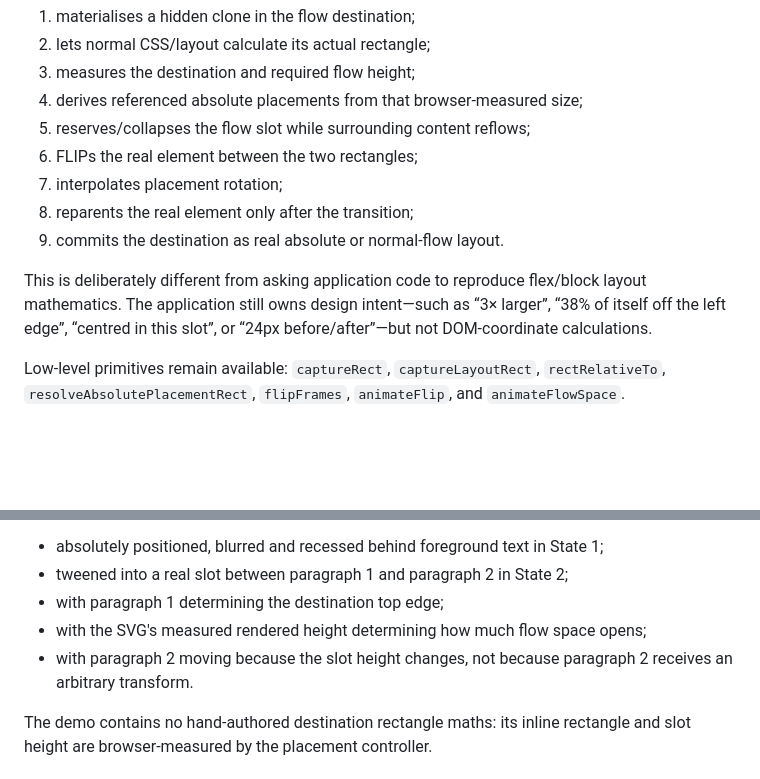
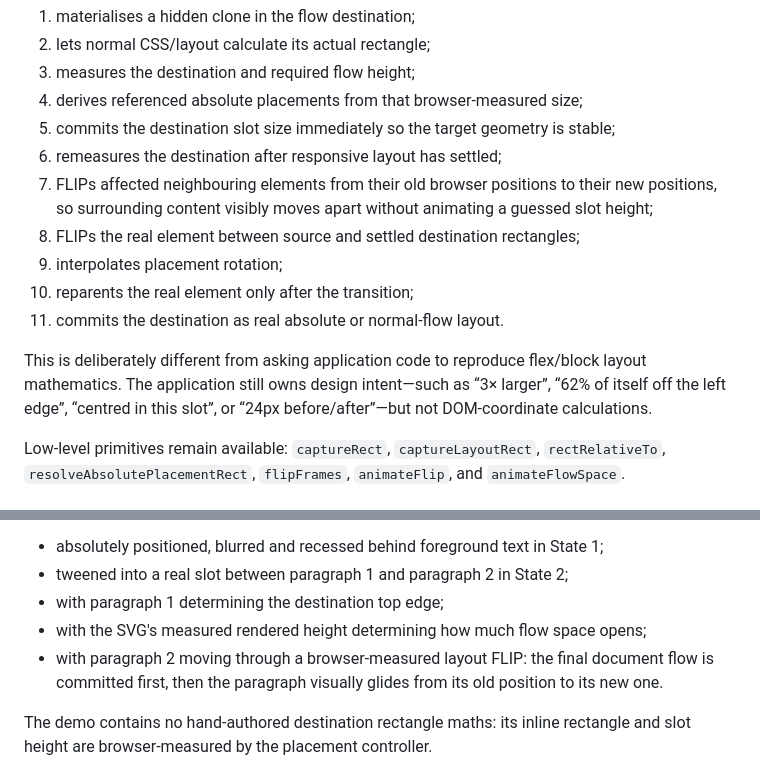
Before and after one commit to digiguru/spacial-stage, a Markdown page: README.md, 2 parts joined by grey strips. Rendered like a GitHub page; blank space fills up the shorter version.

Commit message:
docs: explain settled-layout placement choreography

```diff
--- a/README.md
+++ b/README.md
@@ -162,13 +162,15 @@ The framework:
 2. lets normal CSS/layout calculate its actual rectangle;
 3. measures the destination and required flow height;
 4. derives referenced absolute placements from that browser-measured size;
-5. reserves/collapses the flow slot while surrounding content reflows;
-6. FLIPs the real element between the two rectangles;
-7. interpolates placement rotation;
-8. reparents the real element only after the transition;
-9. commits the destination as real absolute or normal-flow layout.
+5. commits the destination slot size immediately so the target geometry is stable;
+6. remeasures the destination after responsive layout has settled;
+7. FLIPs affected neighbouring elements from their old browser positions to their new positions, so surrounding content visibly moves apart without animating a guessed slot height;
+8. FLIPs the real element between source and settled destination rectangles;
+9. interpolates placement rotation;
+10. reparents the real element only after the transition;
+11. commits the destination as real absolute or normal-flow layout.
 
-This is deliberately different from asking application code to reproduce flex/block layout mathematics. The application still owns design intent—such as “3× larger”, “38% of itself off the left edge”, “centred in this slot”, or “24px before/after”—but not DOM-coordinate calculations.
+This is deliberately different from asking application code to reproduce flex/block layout mathematics. The application still owns design intent—such as “3× larger”, “62% of itself off the left edge”, “centred in this slot”, or “24px before/after”—but not DOM-coordinate calculations.
 
 Low-level primitives remain available: `captureRect`, `captureLayoutRect`, `rectRelativeTo`, `resolveAbsolutePlacementRect`, `flipFrames`, `animateFlip`, and `animateFlowSpace`.
 
@@ -182,7 +184,7 @@ The focused Absolute → Flow demo now uses the placement controller directly. I
 - tweened into a real slot between paragraph 1 and paragraph 2 in State 2;
 - with paragraph 1 determining the destination top edge;
 - with the SVG's measured rendered height determining how much flow space opens;
-- with paragraph 2 moving because the slot height changes, not because paragraph 2 receives an arbitrary transform.
+- with paragraph 2 moving through a browser-measured layout FLIP: the final document flow is committed first, then the paragraph visually glides from its old position to its new one.
 
 The demo contains no hand-authored destination rectangle maths: its inline rectangle and slot height are browser-measured by the placement controller.
 
```
